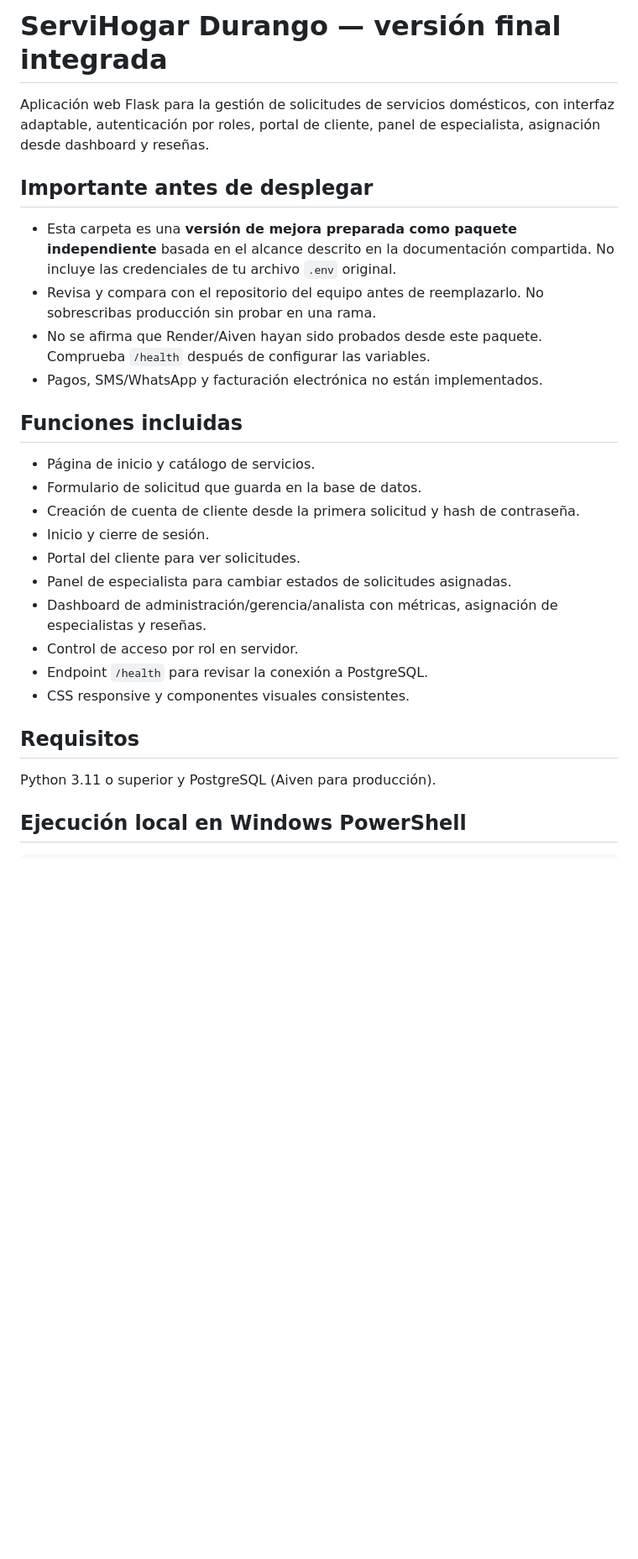
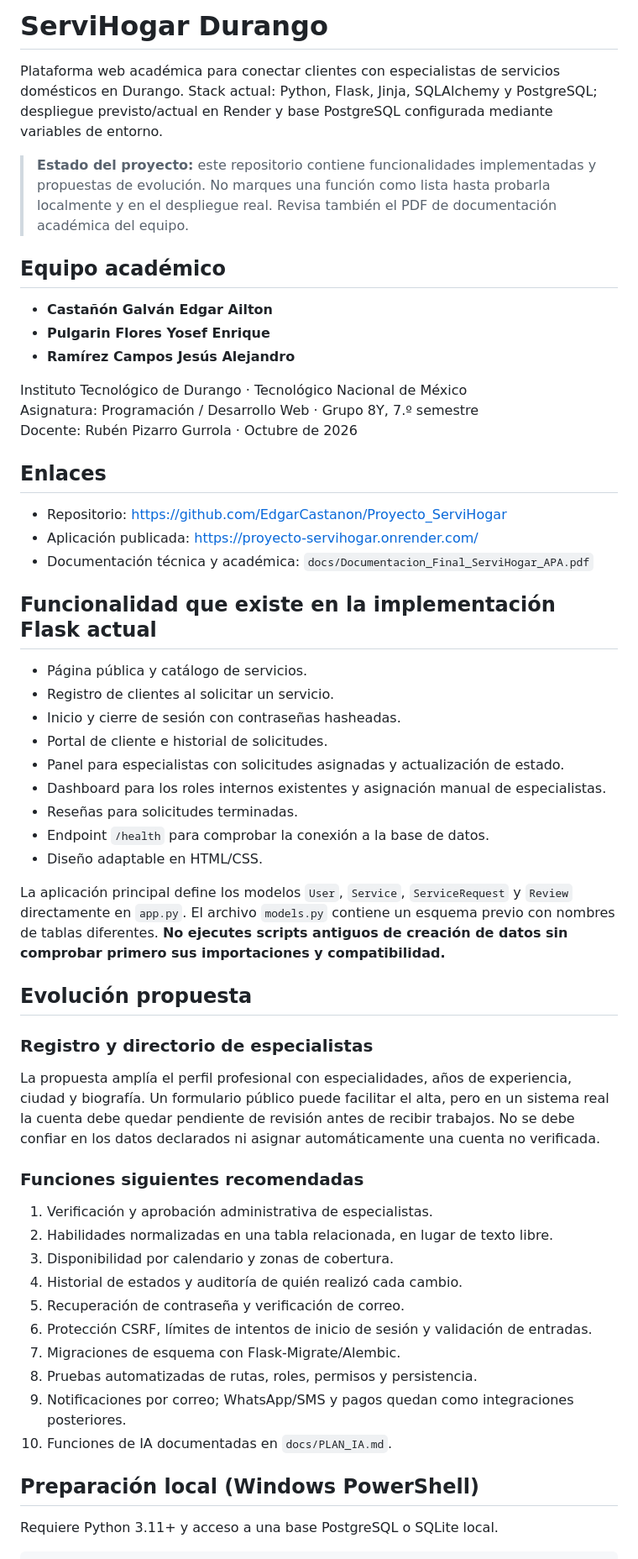
Before and after one commit to EdgarCastanon/Proyecto_ServiHogar, a Markdown page: README.md, the part around one of its changes. Shown at 84% size. Rendered like a GitHub page; blank space fills up the shorter version.

Commit message:
Amplía README con arquitectura, seguridad, despliegue e IA

````diff
--- a/README.md
+++ b/README.md
@@ -1,27 +1,60 @@
-# ServiHogar Durango — versión final integrada
+# ServiHogar Durango
 
-Aplicación web Flask para la gestión de solicitudes de servicios domésticos, con interfaz adaptable, autenticación por roles, portal de cliente, panel de especialista, asignación desde dashboard y reseñas.
+Plataforma web académica para conectar clientes con especialistas de servicios domésticos en Durango. Stack actual: Python, Flask, Jinja, SQLAlchemy y PostgreSQL; despliegue previsto/actual en Render y base PostgreSQL configurada mediante variables de entorno.
 
-## Importante antes de desplegar
-- Esta carpeta es una **versión de mejora preparada como paquete independiente** basada en el alcance descrito en la documentación compartida. No incluye las credenciales de tu archivo `.env` original.
-- Revisa y compara con el repositorio del equipo antes de reemplazarlo. No sobrescribas producción sin probar en una rama.
-- No se afirma que Render/Aiven hayan sido probados desde este paquete. Comprueba `/health` después de configurar las variables.
-- Pagos, SMS/WhatsApp y facturación electrónica no están implementados.
+> **Estado del proyecto:** este repositorio contiene funcionalidades implementadas y propuestas de evolución. No marques una función como lista hasta probarla localmente y en el despliegue real. Revisa también el PDF de documentación académica del equipo.
 
-## Funciones incluidas
-- Página de inicio y catálogo de servicios.
-- Formulario de solicitud que guarda en la base de datos.
-- Creación de cuenta de cliente desde la primera solicitud y hash de contraseña.
-- Inicio y cierre de sesión.
-- Portal del cliente para ver solicitudes.
-- Panel de especialista para cambiar estados de solicitudes asignadas.
-- Dashboard de administración/gerencia/analista con métricas, asignación de especialistas y reseñas.
-- Control de acceso por rol en servidor.
-- Endpoint `/health` para revisar la conexión a PostgreSQL.
-- CSS responsive y componentes visuales consistentes.
+## Equipo académico
 
-## Requisitos
-Python 3.11 o superior y PostgreSQL (Aiven para producción).
+- **Castañón Galván Edgar Ailton**
+- **Pulgarin Flores Yosef Enrique**
+- **Ramírez Campos Jesús Alejandro**
 
-## Ejecución local en Windows PowerShell
+Instituto Tecnológico de Durango · Tecnológico Nacional de México
+Asignatura: Programación / Desarrollo Web · Grupo 8Y, 7.º semestre
+Docente: Rubén Pizarro Gurrola · Octubre de 2026
+
+## Enlaces
+
+- Repositorio: https://github.com/EdgarCastanon/Proyecto_ServiHogar
+- Aplicación publicada: https://proyecto-servihogar.onrender.com/
+- Documentación técnica y académica: `docs/Documentacion_Final_ServiHogar_APA.pdf`
+
+## Funcionalidad que existe en la implementación Flask actual
+
+- Página pública y catálogo de servicios.
+- Registro de clientes al solicitar un servicio.
+- Inicio y cierre de sesión con contraseñas hasheadas.
+- Portal de cliente e historial de solicitudes.
+- Panel para especialistas con solicitudes asignadas y actualización de estado.
+- Dashboard para los roles internos existentes y asignación manual de especialistas.
+- Reseñas para solicitudes terminadas.
+- Endpoint `/health` para comprobar la conexión a la base de datos.
+- Diseño adaptable en HTML/CSS.
+
+La aplicación principal define los modelos `User`, `Service`, `ServiceRequest` y `Review` directamente en `app.py`. El archivo `models.py` contiene un esquema previo con nombres de tablas diferentes. **No ejecutes scripts antiguos de creación de datos sin comprobar primero sus importaciones y compatibilidad.**
+
+## Evolución propuesta
+
+### Registro y directorio de especialistas
+
+La propuesta amplía el perfil profesional con especialidades, años de experiencia, ciudad y biografía. Un formulario público puede facilitar el alta, pero en un sistema real la cuenta debe quedar pendiente de revisión antes de recibir trabajos. No se debe confiar en los datos declarados ni asignar automáticamente una cuenta no verificada.
+
+### Funciones siguientes recomendadas
+
+1. Verificación y aprobación administrativa de especialistas.
+2. Habilidades normalizadas en una tabla relacionada, en lugar de texto libre.
+3. Disponibilidad por calendario y zonas de cobertura.
+4. Historial de estados y auditoría de quién realizó cada cambio.
+5. Recuperación de contraseña y verificación de correo.
+6. Protección CSRF, límites de intentos de inicio de sesión y validación de entradas.
+7. Migraciones de esquema con Flask-Migrate/Alembic.
+8. Pruebas automatizadas de rutas, roles, permisos y persistencia.
+9. Notificaciones por correo; WhatsApp/SMS y pagos quedan como integraciones posteriores.
+10. Funciones de IA documentadas en `docs/PLAN_IA.md`.
+
+## Preparación local (Windows PowerShell)
+
+Requiere Python 3.11+ y acceso a una base PostgreSQL o SQLite local.
+
 ```powershell
````
Also changed, not shown: other parts of README.md (+64 -47 lines).
